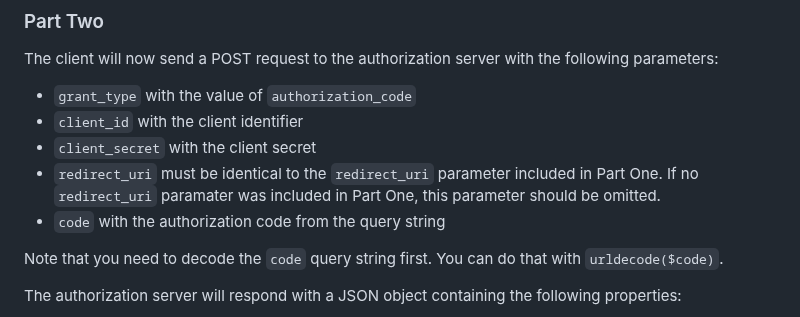
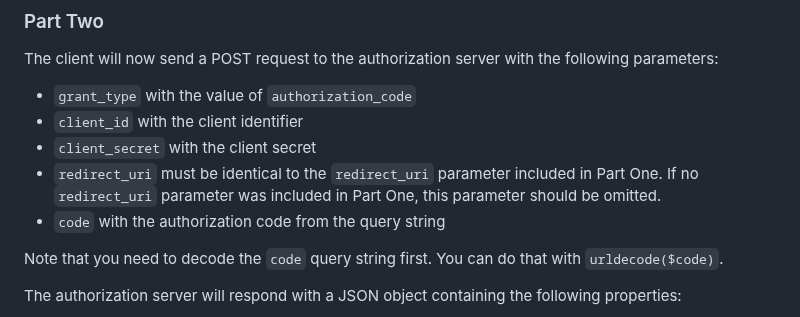
Before and after one commit to thephpleague/oauth2-server, a Markdown page: auth-server-auth-code.md, the part around the change. Drawn GitHub-style.

Commit message:
Fix typo

```diff
--- a/auth-server-auth-code.md
+++ b/auth-server-auth-code.md
@@ -36,7 +36,7 @@ The client will now send a POST request to the authorization server with the fol
 * `grant_type` with the value of `authorization_code`
 * `client_id` with the client identifier
 * `client_secret` with the client secret
-* `redirect_uri` must be identical to the `redirect_uri` parameter included in Part One. If no `redirect_uri` paramater was included in Part One, this parameter should be omitted.
+* `redirect_uri` must be identical to the `redirect_uri` parameter included in Part One. If no `redirect_uri` parameter was included in Part One, this parameter should be omitted.
 * `code` with the authorization code from the query string
 
 Note that you need to decode the `code` query string first. You can do that with `urldecode($code)`.
```
